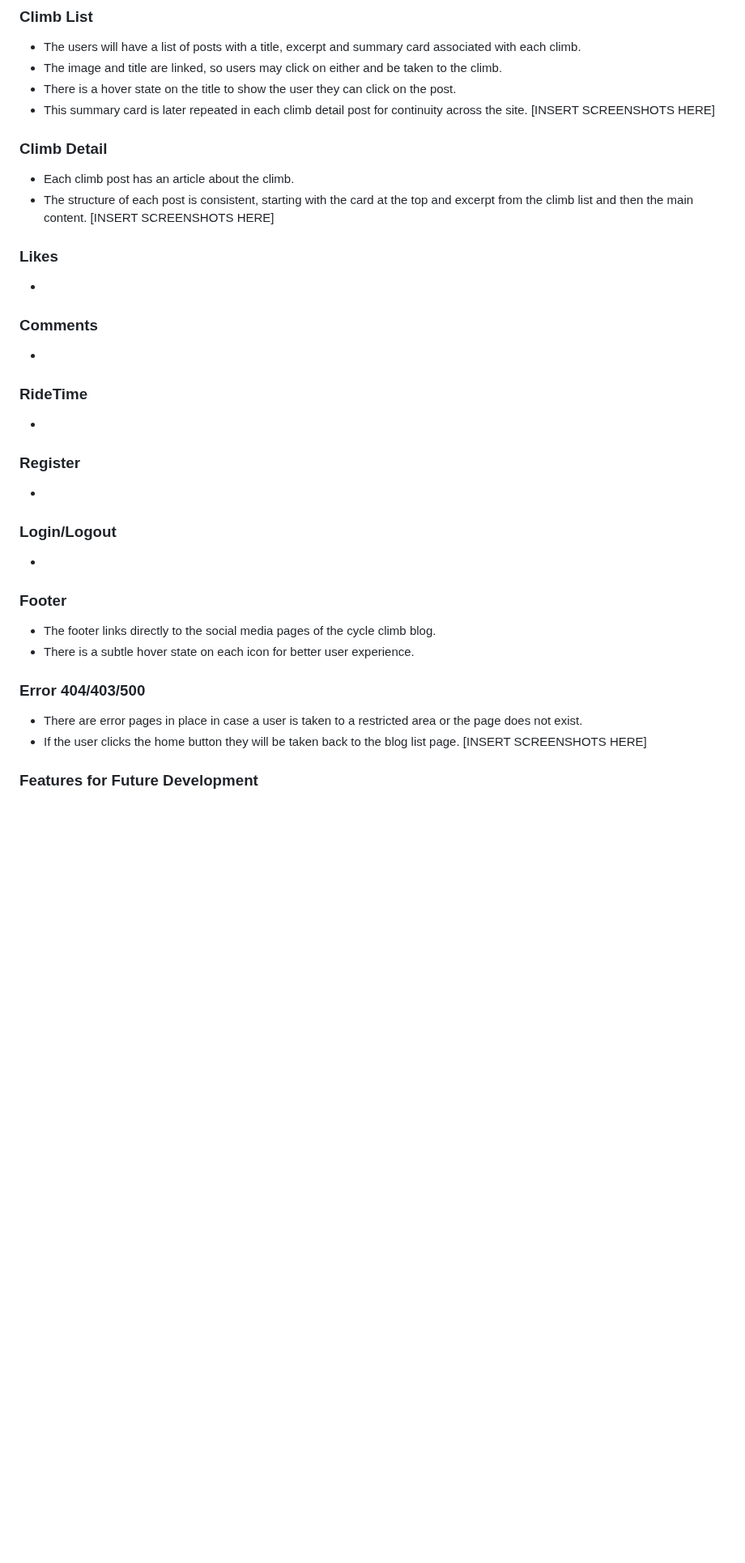
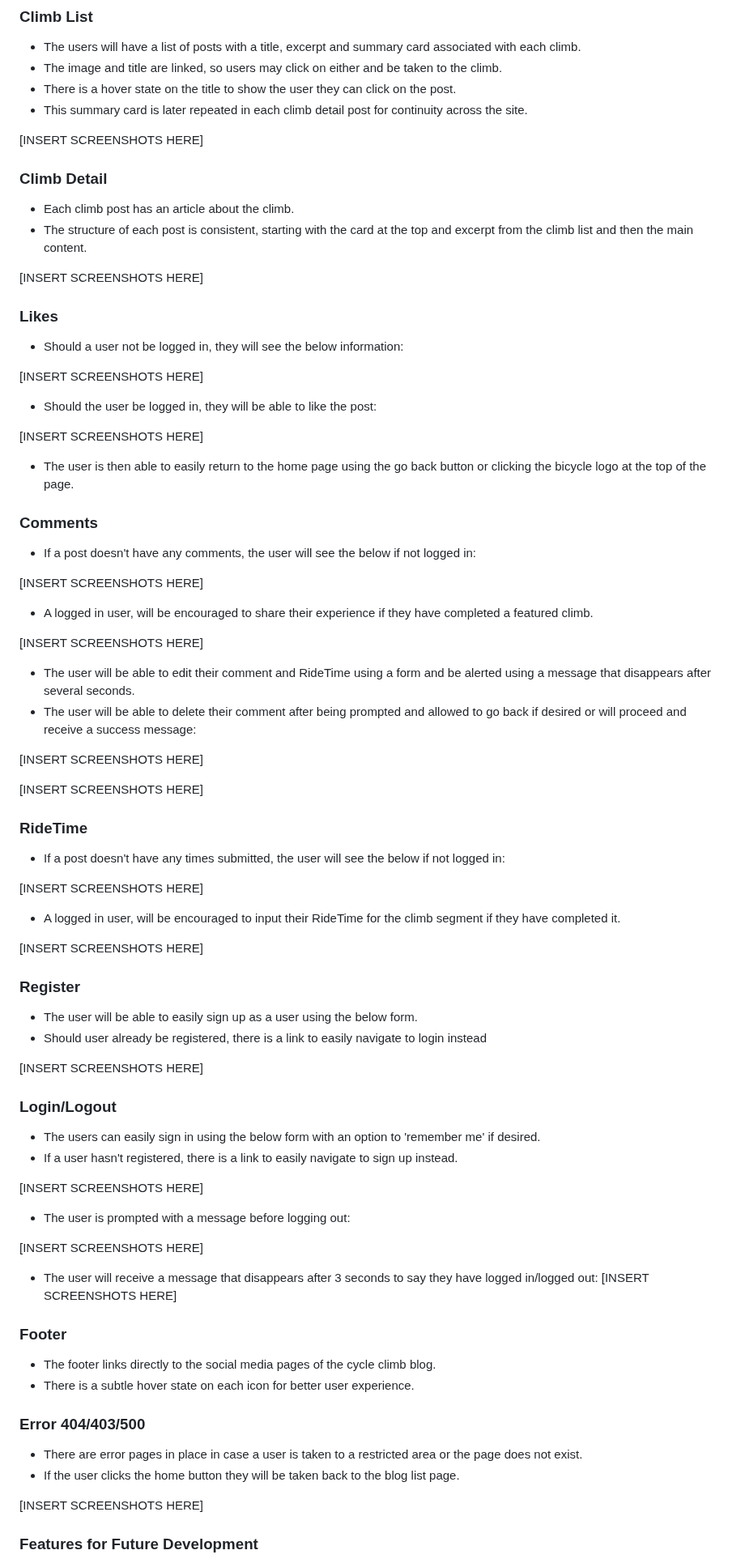
Before and after one commit to SashG91/Off-The-Saddle, a Markdown page: README.md, the part around one of its changes. Shown at 81% size. Drawn GitHub-style; blank space fills up the shorter version.

Commit message:
APP Features
Include details APP features: Likes, comments, inputs, logged in and out.

```diff
--- a/README.md
+++ b/README.md
@@ -80,27 +82,69 @@ Have the ability to maintain the blog content as an admin user, I can create, re
 - The image and title are linked, so users may click on either and be taken to the climb.
 - There is a hover state on the title to show the user they can click on the post.
 - This summary card is later repeated in each climb detail post for continuity across the site.
+
 [INSERT SCREENSHOTS HERE]
 
 ### Climb Detail
 - Each climb post has an article about the climb.
 - The structure of each post is consistent, starting with the card at the top and excerpt from the climb list and then the main content.
+
 [INSERT SCREENSHOTS HERE]
 
 ### Likes
--
+- Should a user not be logged in, they will see the below information:
+
+[INSERT SCREENSHOTS HERE]
+
+- Should the user be logged in, they will be able to like the post:
+
+[INSERT SCREENSHOTS HERE]
+
+- The user is then able to easily return to the home page using the go back button or clicking the bicycle logo at the top of the page.
 
 ### Comments
--
+- If a post doesn't have any comments, the user will see the below if not logged in:
+
+[INSERT SCREENSHOTS HERE]
+
+- A logged in user, will be encouraged to share their experience if they have completed a featured climb.
+
+[INSERT SCREENSHOTS HERE]
+
+- The user will be able to edit their comment and RideTime using a form and be alerted using a message that disappears after several seconds.
+- The user will be able to delete their comment after being prompted and allowed to go back if desired or will proceed and receive a success message:
+
+[INSERT SCREENSHOTS HERE]
+
+[INSERT SCREENSHOTS HERE]
 
 ### RideTime
--
+- If a post doesn't have any times submitted, the user will see the below if not logged in:
+
+[INSERT SCREENSHOTS HERE]
+
+- A logged in user, will be encouraged to input their RideTime for the climb segment if they have completed it.
+
+[INSERT SCREENSHOTS HERE]
 
 ### Register
--
+- The user will be able to easily sign up as a user using the below form.
+- Should user already be registered, there is a link to easily navigate to login instead
+
+[INSERT SCREENSHOTS HERE]
 
 ### Login/Logout
--
+- The users can easily sign in using the below form with an option to 'remember me' if desired.
+- If a user hasn't registered, there is a link to easily navigate to sign up instead.
+
+[INSERT SCREENSHOTS HERE]
+
+- The user is prompted with a message before logging out:
+
+[INSERT SCREENSHOTS HERE]
+
+- The user will receive a message that disappears after 3 seconds to say they have logged in/logged out:
+[INSERT SCREENSHOTS HERE]
 
 ### Footer
 - The footer links directly to the social media pages of the cycle climb blog.
@@ -109,6 +153,7 @@ Have the ability to maintain the blog content as an admin user, I can create, re
 ### Error 404/403/500
 - There are error pages in place in case a user is taken to a restricted area or the page does not exist.
 - If the user clicks the home button they will be taken back to the blog list page.
+
 [INSERT SCREENSHOTS HERE]
 
 ### Features for Future Development
```
Also changed, not shown: other parts of README.md (+2 -0 lines).
